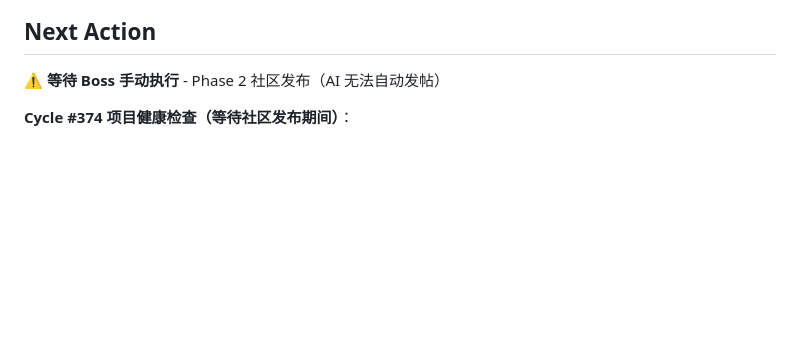
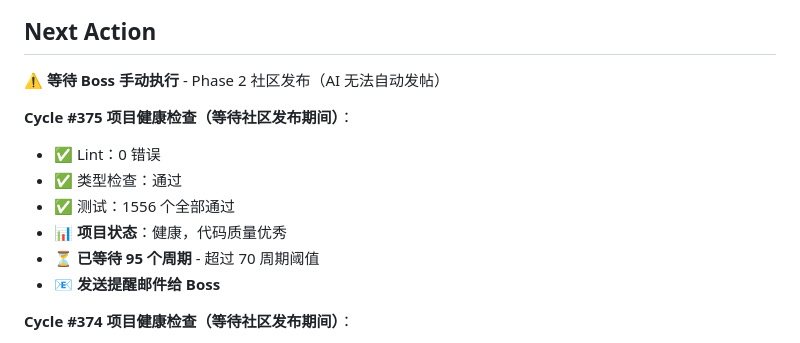
Before and after one commit to MrHulu/HuluAiChat, a Markdown page: memories/consensus.md, the part around one of its changes. Rendered like a GitHub page; blank space fills up the shorter version.

Commit message:
docs: 更新 consensus.md - Cycle #375 健康检查
Co-Authored-By: Claude Opus 4.6 <noreply@anthropic.com>

```diff
--- a/memories/consensus.md
+++ b/memories/consensus.md
@@ -26,6 +26,14 @@
 
 ## Next Action
 **⚠️ 等待 Boss 手动执行** - Phase 2 社区发布（AI 无法自动发帖）
+
+**Cycle #375 项目健康检查（等待社区发布期间）**：
+- ✅ Lint：0 错误
+- ✅ 类型检查：通过
+- ✅ 测试：1556 个全部通过
+- 📊 **项目状态**：健康，代码质量优秀
+- ⏳ **已等待 95 个周期** - 超过 70 周期阈值
+- 📧 **发送提醒邮件给 Boss**
 
 **Cycle #374 项目健康检查（等待社区发布期间）**：
 - ✅ Lint：0 错误
```
Also changed, not shown: other parts of memories/consensus.md (+1 -1 lines).
